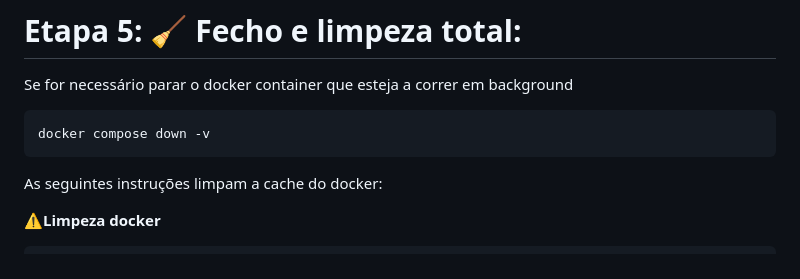
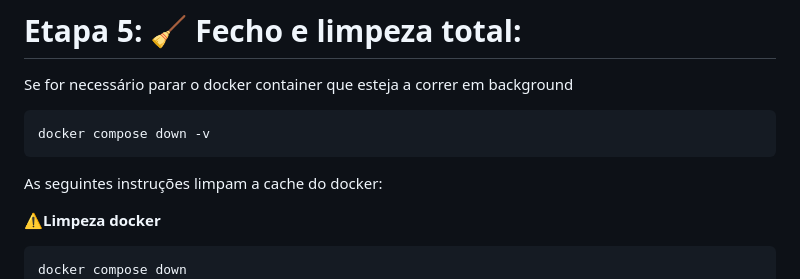
Before and after one commit to jpedrodias/IAVE_Landing_page, a Markdown page: README.md, the part around the change. Rendered like a GitHub page.

Commit message:
Limpeza docker

````diff
--- a/README.md
+++ b/README.md
@@ -94,6 +94,7 @@ As seguintes instruções limpam a cache do docker:
 
 **⚠️Limpeza docker**
 ```bash
+docker compose down
 df -h
 docker stop $(docker ps -aq)
 docker rm $(docker ps -aq)
````
